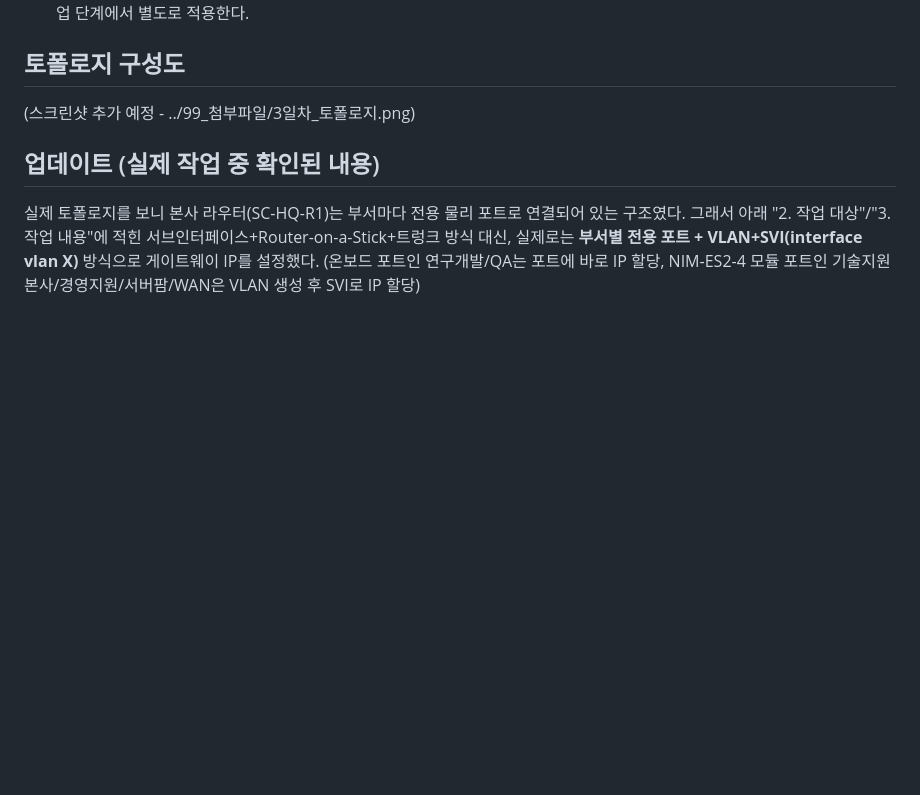
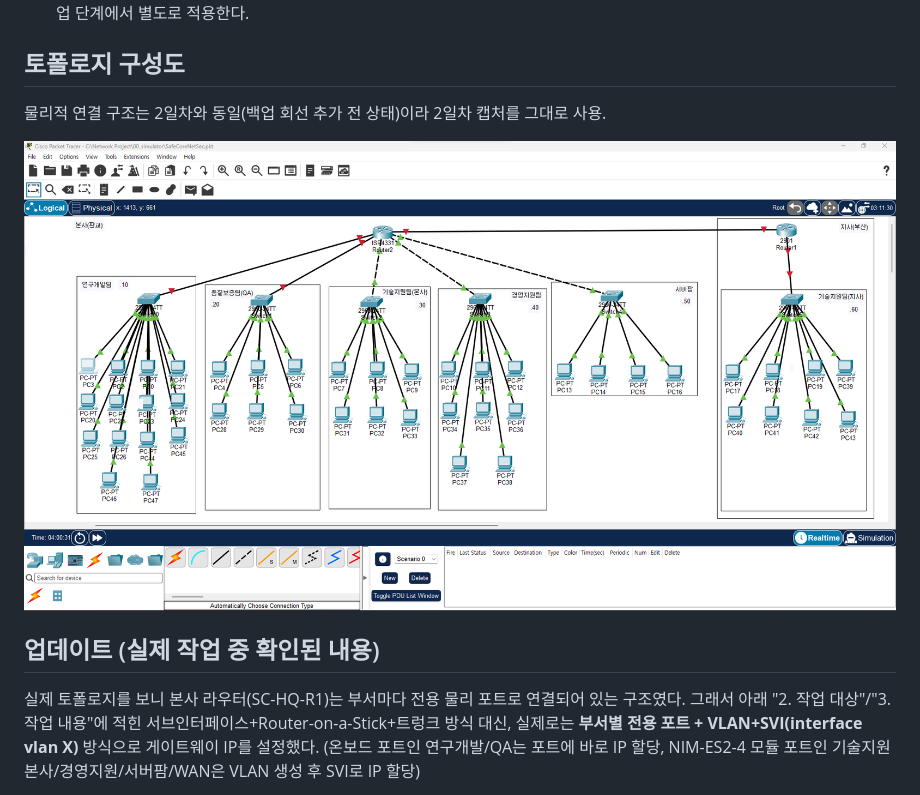
Before and after one commit to coding-jhj/SafeCore-NetSec, a Markdown page: 02_작업 계획/3일차_작업계획서.md, the part around the change. GitHub-like rendering; blank space fills up the shorter version.

Commit message:
3일차/4일차 작업계획서와 설계서에 토폴로지 스크린샷 추가
Co-Authored-By: Claude Sonnet 5 <noreply@anthropic.com>

```diff
--- a/02_작업 계획/3일차_작업계획서.md
+++ b/02_작업 계획/3일차_작업계획서.md
@@ -10,7 +10,9 @@
 
 ## 토폴로지 구성도
 
-(스크린샷 추가 예정 - ../99_첨부파일/3일차_토폴로지.png)
+물리적 연결 구조는 2일차와 동일(백업 회선 추가 전 상태)이라 2일차 캡처를 그대로 사용.
+
+![3일차 토폴로지](../99_첨부파일/2일차_토폴로지.png)
 
 ## 업데이트 (실제 작업 중 확인된 내용)
 
```
Also changed, not shown: 02_작업 계획/4일차_작업계획서.md (+4 -0 lines), 03_설계도/네트워크_설계서.md (+2 -0 lines), 99_첨부파일/4일차_토폴로지.png (added).
